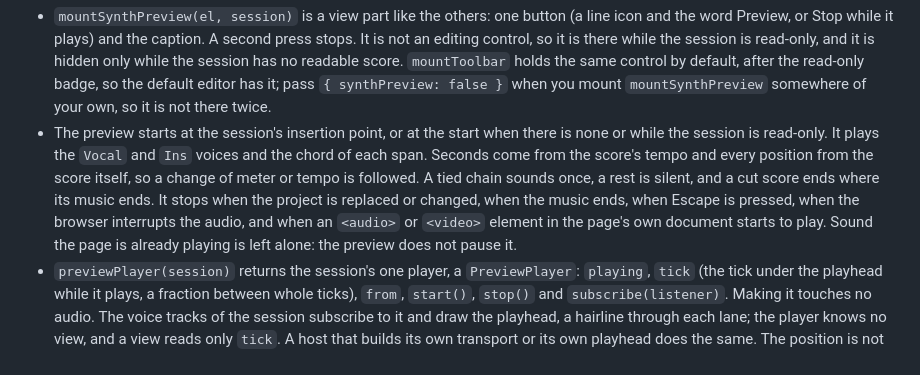
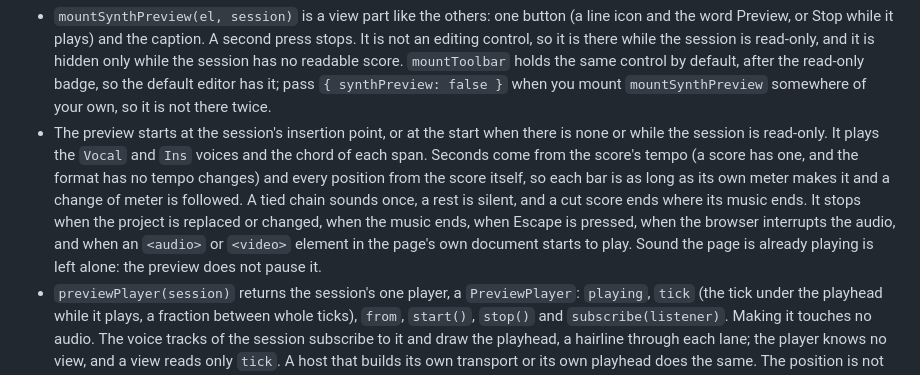
Before and after one commit to netaart/score-editor, a Markdown page: packages/score-editor/README.md, the part around the change. Rendered like a GitHub page.

Commit message:
docs: say that a score has one tempo, so the preview follows its meter changes and not tempo changes

````diff
--- a/packages/score-editor/README.md
+++ b/packages/score-editor/README.md
@@ -138,7 +138,7 @@ const { events, length } = schedulePreview(score, 512); // notes and chords in s
 ```
 
 - `mountSynthPreview(el, session)` is a view part like the others: one button (a line icon and the word Preview, or Stop while it plays) and the caption. A second press stops. It is not an editing control, so it is there while the session is read-only, and it is hidden only while the session has no readable score. `mountToolbar` holds the same control by default, after the read-only badge, so the default editor has it; pass `{ synthPreview: false }` when you mount `mountSynthPreview` somewhere of your own, so it is not there twice.
-- The preview starts at the session's insertion point, or at the start when there is none or while the session is read-only. It plays the `Vocal` and `Ins` voices and the chord of each span. Seconds come from the score's tempo and every position from the score itself, so a change of meter or tempo is followed. A tied chain sounds once, a rest is silent, and a cut score ends where its music ends. It stops when the project is replaced or changed, when the music ends, when Escape is pressed, when the browser interrupts the audio, and when an `<audio>` or `<video>` element in the page's own document starts to play. Sound the page is already playing is left alone: the preview does not pause it.
+- The preview starts at the session's insertion point, or at the start when there is none or while the session is read-only. It plays the `Vocal` and `Ins` voices and the chord of each span. Seconds come from the score's tempo (a score has one, and the format has no tempo changes) and every position from the score itself, so each bar is as long as its own meter makes it and a change of meter is followed. A tied chain sounds once, a rest is silent, and a cut score ends where its music ends. It stops when the project is replaced or changed, when the music ends, when Escape is pressed, when the browser interrupts the audio, and when an `<audio>` or `<video>` element in the page's own document starts to play. Sound the page is already playing is left alone: the preview does not pause it.
 - `previewPlayer(session)` returns the session's one player, a `PreviewPlayer`: `playing`, `tick` (the tick under the playhead while it plays, a fraction between whole ticks), `from`, `start()`, `stop()` and `subscribe(listener)`. Making it touches no audio. The voice tracks of the session subscribe to it and draw the playhead, a hairline through each lane; the player knows no view, and a view reads only `tick`. A host that builds its own transport or its own playhead does the same. The position is not in the session's view state: that holds the UI state parts share (zoom, scroll, language) and notifies on change, and the playhead moves on every frame, so the player is its one source and has its own small subscription.
 - Autoplay: a browser lets sound start only after a user gesture, so call `start()` and `previewNote()` synchronously from a click, tap or key handler, before any `await`. When the browser refuses, `start()` resolves `"blocked"` (the control says so, and the next press works) and `previewNote()` resolves `false`. Where there is no Web Audio at all, `start()` resolves `"unsupported"`, `previewNote()` resolves `false`, and the control is muted, with the reason in its tooltip and in place of its caption. When a press does nothing (nothing to play from here, or the browser refused the sound), the caption says why for a few seconds and then comes back. Everything shares one audio context, suspended again about a third of a second after the last sound, so an idle editor holds no audio device. What was checked in which browser is in [DESIGN.md](../../DESIGN.md).
 - `previewNote(midi, { duration })` is the single-note preview, for a view that sounds a note as the user draws or selects it: a whole MIDI number from 0 to 127 (a `RangeError` otherwise), for 0.35 seconds unless `duration` says otherwise, kept between 0.02 and 10 seconds. It resolves `true` once the note sounded.
````
Also changed, not shown: 2 other files.
